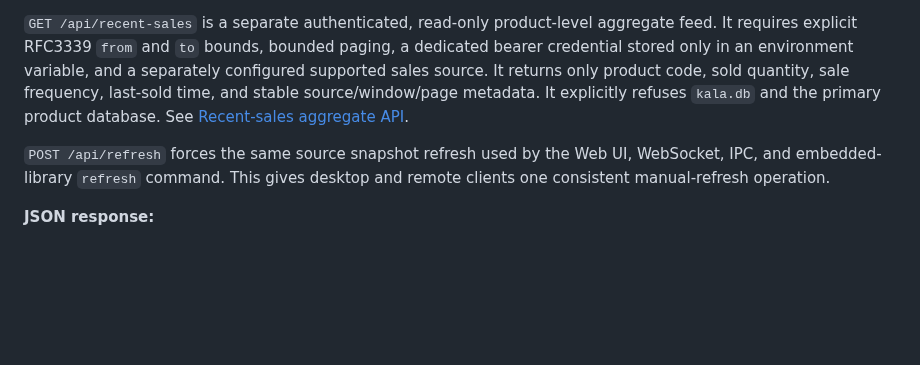
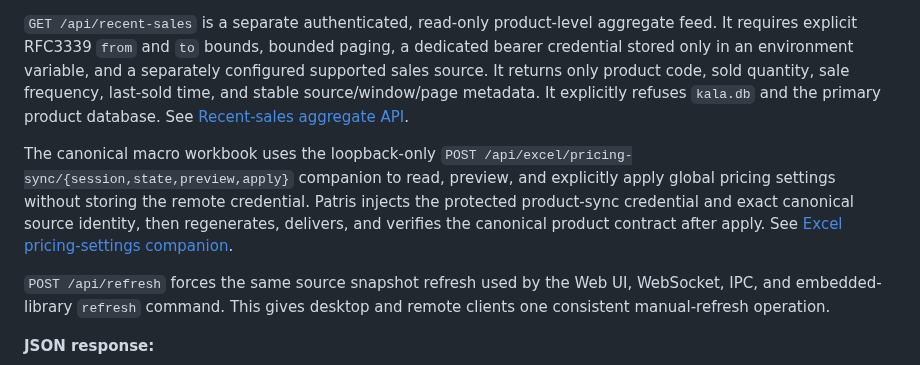
Before and after one commit to atomicdeploy/patris-export, a Markdown page: README.md, the part around the change. Drawn GitHub-style; blank space fills up the shorter version.

Commit message:
Add guarded Excel pricing companion
Refs #214.

```diff
--- a/README.md
+++ b/README.md
@@ -616,6 +616,14 @@ code, sold quantity, sale frequency, last-sold time, and stable
 source/window/page metadata. It explicitly refuses `kala.db` and the primary
 product database. See [Recent-sales aggregate API](docs/RECENT-SALES-API.md).
 
+The canonical macro workbook uses the loopback-only `POST
+/api/excel/pricing-sync/{session,state,preview,apply}` companion to read,
+preview, and explicitly apply global pricing settings without storing the
+remote credential. Patris injects the protected product-sync credential and
+exact canonical source identity, then regenerates, delivers, and verifies the
+canonical product contract after apply. See [Excel pricing-settings
+companion](docs/EXCEL-PRICING-SYNC.md).
+
 `POST /api/refresh` forces the same source snapshot refresh used by the Web UI,
 WebSocket, IPC, and embedded-library `refresh` command. This gives desktop and
 remote clients one consistent manual-refresh operation.
```
Also changed, not shown: CHANGELOG.md (+5 -0 lines), docs/EXCEL-EXPORT.md (+8 -0 lines), docs/EXCEL-PRICING-SYNC.md (added, +173 -0 lines), docs/examples/Digitalogic-Price-Calculator-settings.png (added), 10 other files.
